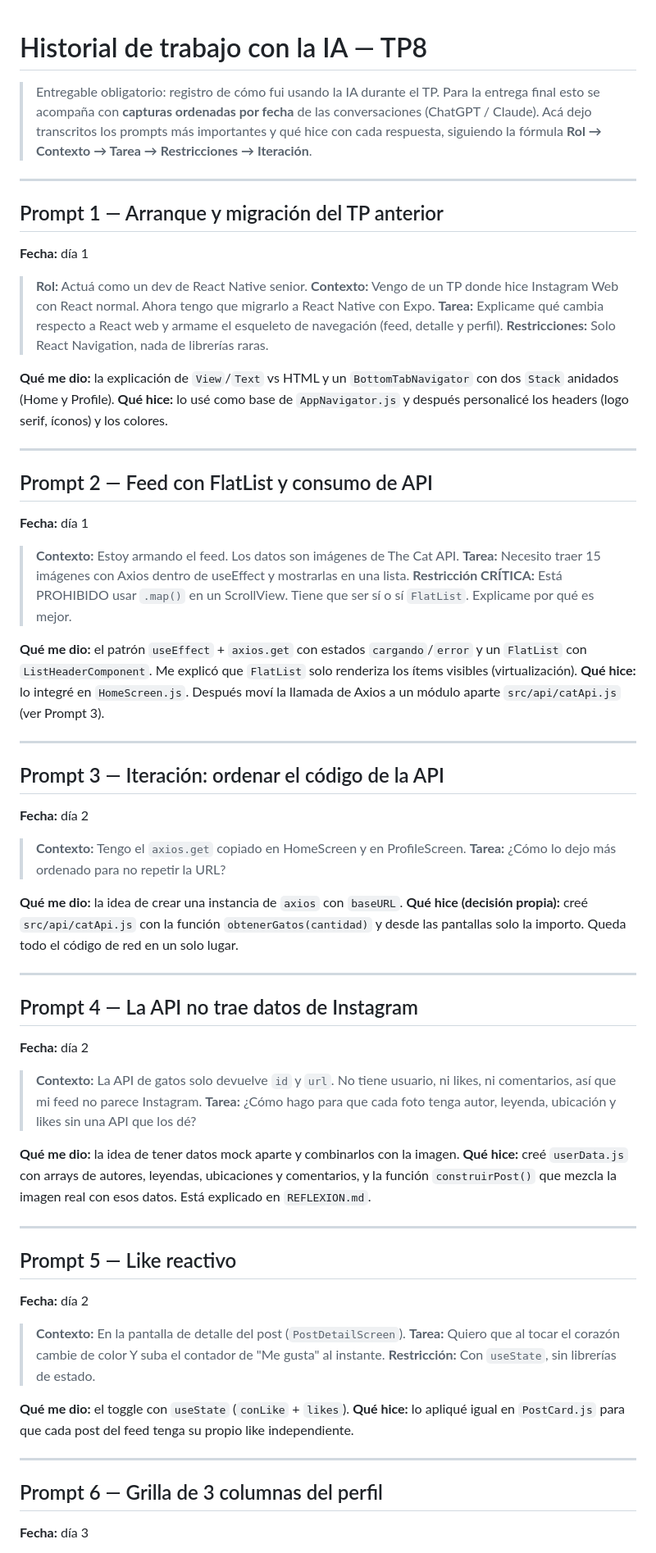
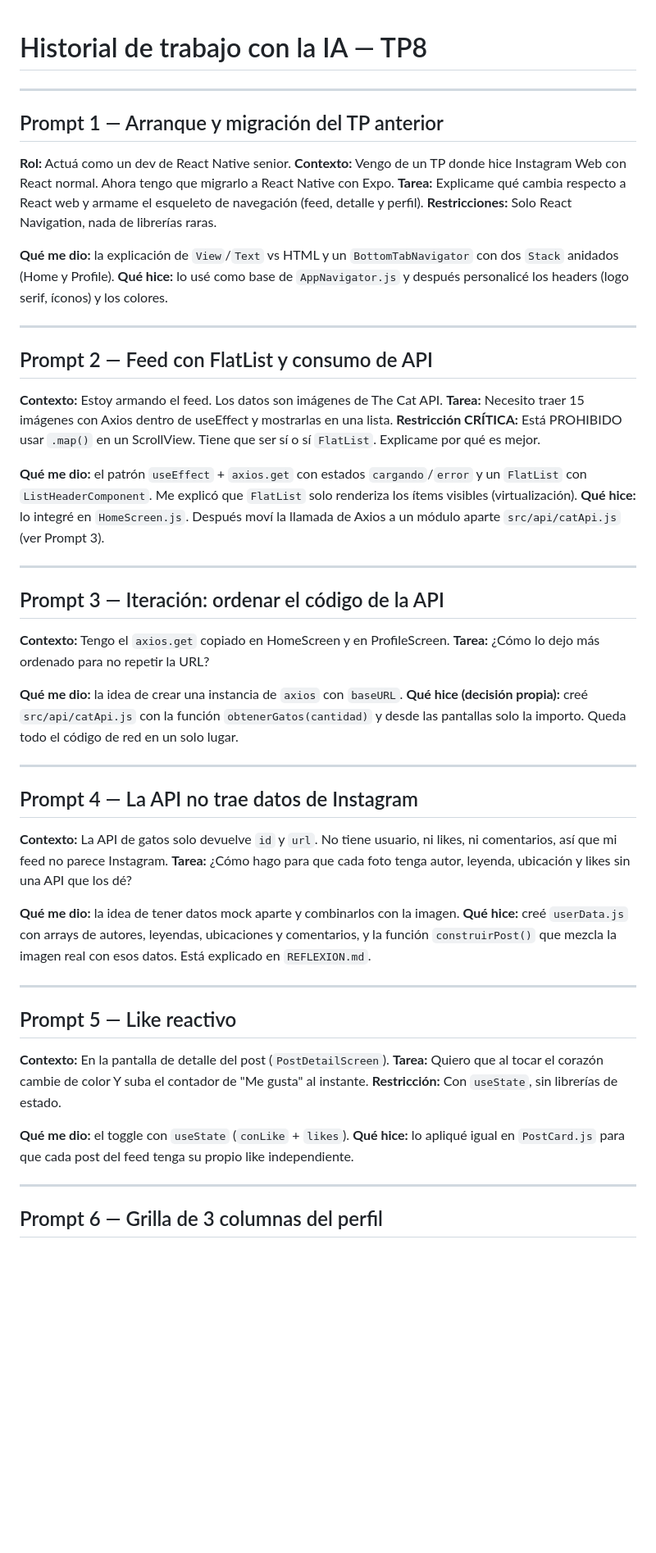
Before and after one commit to clarawolman/TP08_ClonInstagramMobile, a Markdown page: HISTORIAL-IA.md, the part around one of its changes. Shown at 82% size. Rendered like a GitHub page; blank space fills up the shorter version.

Commit message:
Ultima revisión
Updated prompts and responses in the AI work history for TP8, including context, tasks, and outcomes for each prompt.

```diff
--- a/HISTORIAL-IA.md
+++ b/HISTORIAL-IA.md
@@ -1,22 +1,12 @@
 # Historial de trabajo con la IA — TP8
-
-> Entregable obligatorio: registro de cómo fui usando la IA durante el TP.
-> Para la entrega final esto se acompaña con **capturas ordenadas por fecha**
-> de las conversaciones (ChatGPT / Claude). Acá dejo transcritos los prompts
-> más importantes y qué hice con cada respuesta, siguiendo la fórmula
-> **Rol → Contexto → Tarea → Restricciones → Iteración**.
-
 ---
 
 ## Prompt 1 — Arranque y migración del TP anterior
-**Fecha:** día 1
 
-> **Rol:** Actuá como un dev de React Native senior.
-> **Contexto:** Vengo de un TP donde hice Instagram Web con React normal. Ahora
-> tengo que migrarlo a React Native con Expo.
-> **Tarea:** Explicame qué cambia respecto a React web y armame el esqueleto
-> de navegación (feed, detalle y perfil).
-> **Restricciones:** Solo React Navigation, nada de librerías raras.
+**Rol:** Actuá como un dev de React Native senior.
+**Contexto:** Vengo de un TP donde hice Instagram Web con React normal. Ahora tengo que migrarlo a React Native con Expo.
+**Tarea:** Explicame qué cambia respecto a React web y armame el esqueleto de navegación (feed, detalle y perfil).
+**Restricciones:** Solo React Navigation, nada de librerías raras.
 
 **Qué me dio:** la explicación de `View`/`Text` vs HTML y un `BottomTabNavigator`
 con dos `Stack` anidados (Home y Profile).
@@ -26,13 +16,10 @@ headers (logo serif, íconos) y los colores.
 ---
 
 ## Prompt 2 — Feed con FlatList y consumo de API
-**Fecha:** día 1
 
-> **Contexto:** Estoy armando el feed. Los datos son imágenes de The Cat API.
-> **Tarea:** Necesito traer 15 imágenes con Axios dentro de useEffect y
-> mostrarlas en una lista.
-> **Restricción CRÍTICA:** Está PROHIBIDO usar `.map()` en un ScrollView.
-> Tiene que ser sí o sí `FlatList`. Explicame por qué es mejor.
+**Contexto:** Estoy armando el feed. Los datos son imágenes de The Cat API.
+**Tarea:** Necesito traer 15 imágenes con Axios dentro de useEffect y mostrarlas en una lista.
+**Restricción CRÍTICA:** Está PROHIBIDO usar `.map()` en un ScrollView.  Tiene que ser sí o sí `FlatList`. Explicame por qué es mejor.
 
 **Qué me dio:** el patrón `useEffect` + `axios.get` con estados `cargando`/`error`
 y un `FlatList` con `ListHeaderComponent`. Me explicó que `FlatList` solo
@@ -43,10 +30,9 @@ un módulo aparte `src/api/catApi.js` (ver Prompt 3).
 ---
 
 ## Prompt 3 — Iteración: ordenar el código de la API
-**Fecha:** día 2
 
-> **Contexto:** Tengo el `axios.get` copiado en HomeScreen y en ProfileScreen.
-> **Tarea:** ¿Cómo lo dejo más ordenado para no repetir la URL?
+**Contexto:** Tengo el `axios.get` copiado en HomeScreen y en ProfileScreen.
+**Tarea:** ¿Cómo lo dejo más ordenado para no repetir la URL?
 
 **Qué me dio:** la idea de crear una instancia de `axios` con `baseURL`.
 **Qué hice (decisión propia):** creé `src/api/catApi.js` con la función
@@ -56,12 +42,11 @@ código de red en un solo lugar.
 ---
 
 ## Prompt 4 — La API no trae datos de Instagram
-**Fecha:** día 2
 
-> **Contexto:** La API de gatos solo devuelve `id` y `url`. No tiene usuario,
-> ni likes, ni comentarios, así que mi feed no parece Instagram.
-> **Tarea:** ¿Cómo hago para que cada foto tenga autor, leyenda, ubicación y
-> likes sin una API que los dé?
+**Contexto:** La API de gatos solo devuelve `id` y `url`. No tiene usuario,
+ni likes, ni comentarios, así que mi feed no parece Instagram.
+**Tarea:** ¿Cómo hago para que cada foto tenga autor, leyenda, ubicación y
+likes sin una API que los dé?
 
 **Qué me dio:** la idea de tener datos mock aparte y combinarlos con la imagen.
 **Qué hice:** creé `userData.js` con arrays de autores, leyendas, ubicaciones y
@@ -71,12 +56,11 @@ datos. Está explicado en `REFLEXION.md`.
 ---
 
 ## Prompt 5 — Like reactivo
-**Fecha:** día 2
 
-> **Contexto:** En la pantalla de detalle del post (`PostDetailScreen`).
-> **Tarea:** Quiero que al tocar el corazón cambie de color Y suba el contador
-> de "Me gusta" al instante.
-> **Restricción:** Con `useState`, sin librerías de estado.
+**Contexto:** En la pantalla de detalle del post (`PostDetailScreen`).
+**Tarea:** Quiero que al tocar el corazón cambie de color Y suba el contador
+de "Me gusta" al instante.
+**Restricción:** Con `useState`, sin librerías de estado.
 
 **Qué me dio:** el toggle con `useState` (`conLike` + `likes`).
 **Qué hice:** lo apliqué igual en `PostCard.js` para que cada post del feed
@@ -85,5 +69,4 @@ tenga su propio like independiente.
 ---
 
 ## Prompt 6 — Grilla de 3 columnas del perfil
-**Fecha:** día 3
 
```
Also changed, not shown: other parts of HISTORIAL-IA.md (+5 -15 lines).
